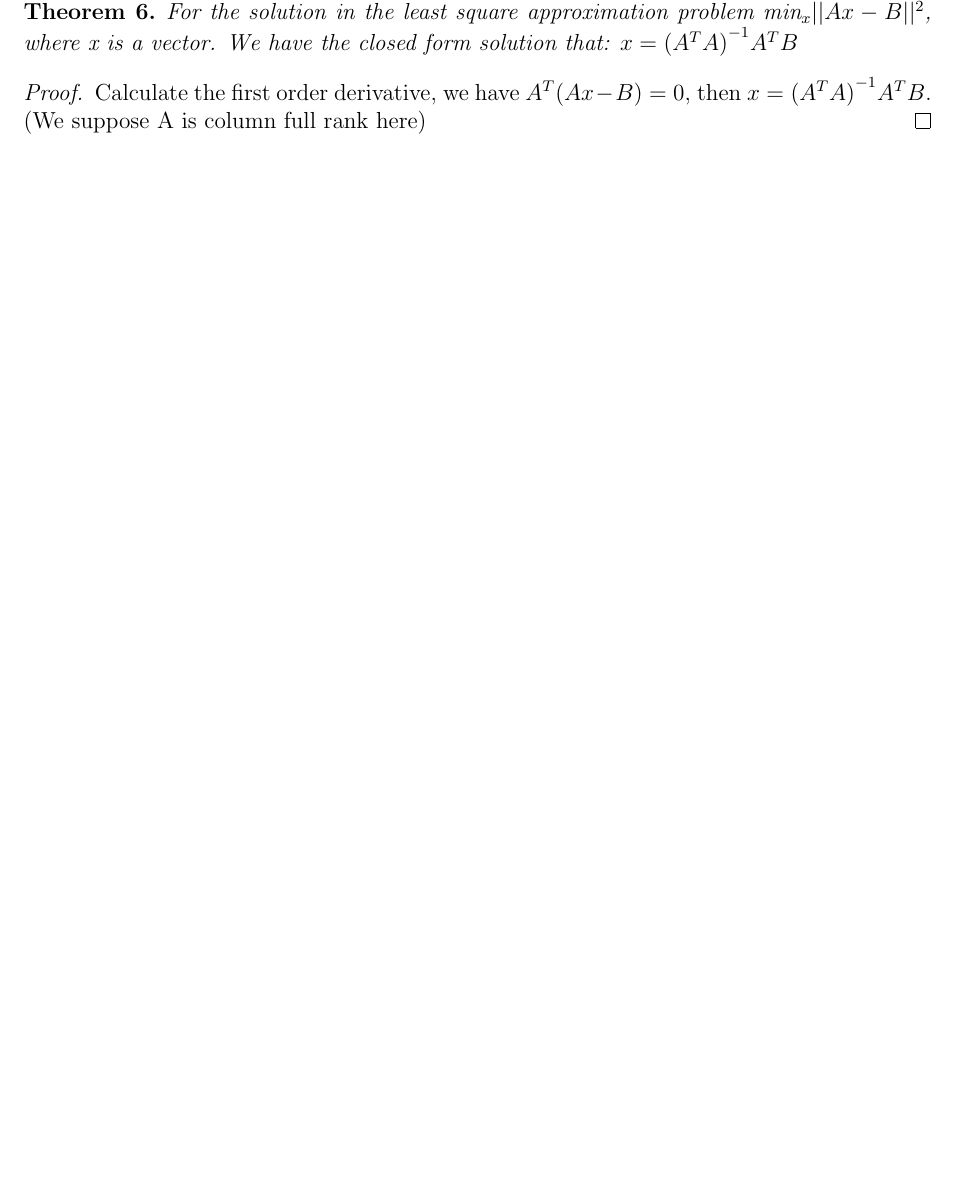
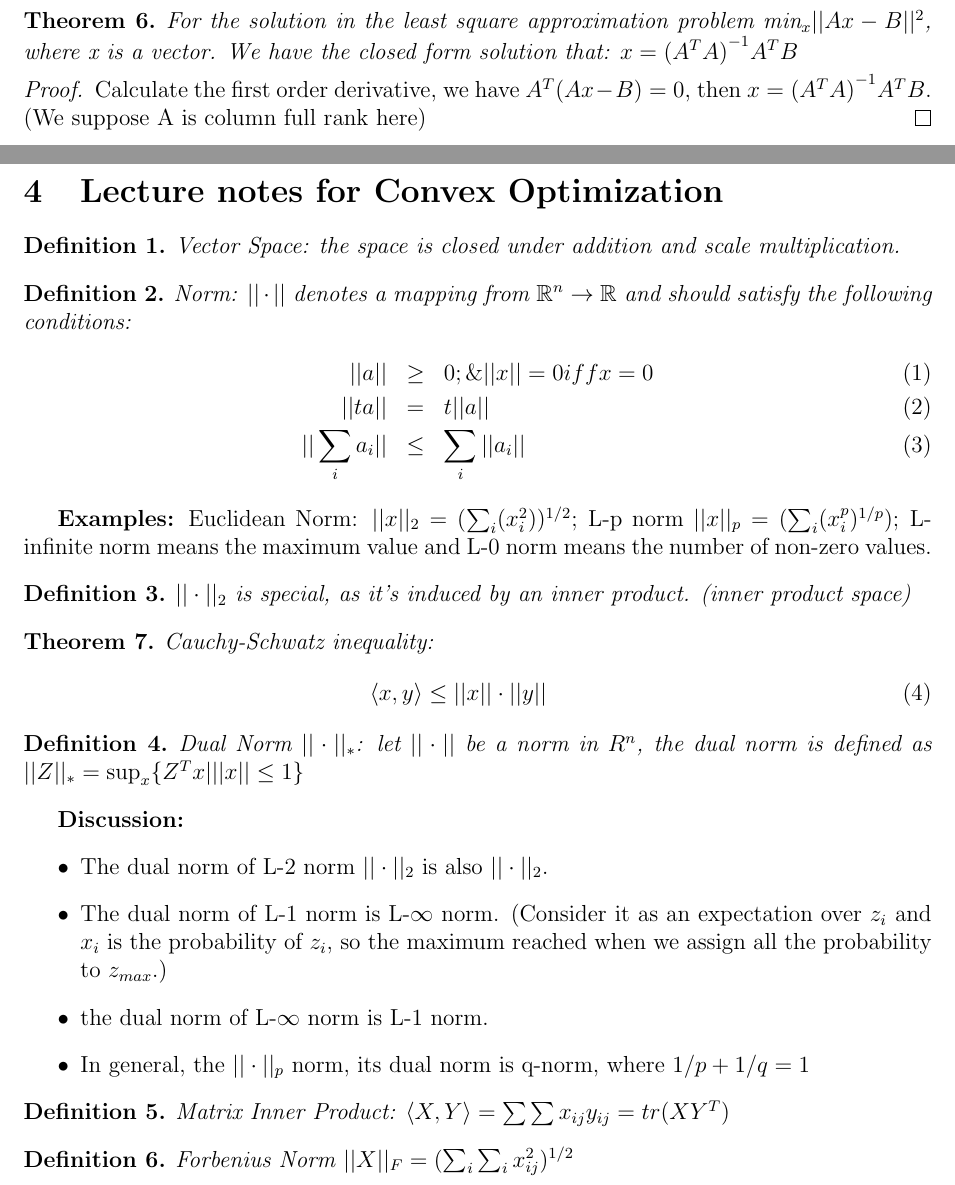
Before and after one commit to SteveJunGao/cheatsheets, a LaTeX document (matrix_cheatsheet/main.tex): part of page 2 of 2 before the commit and two parts of pages 1 and 2 of 2 after it, the two joined at a grey line, cut at the place of the change, the shorter picture padded with empty space. Compiled offline with pdfLaTeX.

Commit message:
add class notes

```diff
--- a/matrix_cheatsheet/main.tex
+++ b/matrix_cheatsheet/main.tex
@@ -73,4 +73,46 @@
 \begin{proof}
 	Calculate the first order derivative, we have $A^T(Ax-B)=0$, then $x={(A^TA)}^{-1}A^TB$. (We suppose A is column full rank here)
 \end{proof}
+
+
+\section{Lecture notes for Convex Optimization}
+\begin{definition}
+	Vector Space: the space is closed under addition and scale multiplication.
+\end{definition}
+\begin{definition}
+	Norm: $||\cdot||$ denotes a mapping from $\mathbb{R}^n\to \mathbb{R}$ and should satisfy the following conditions:
+	\begin{eqnarray}
+		||a||&\ge& 0; \& ||x||=0 iff x=0 \\
+		||ta|| &=& t||a||\\
+		||\sum_i a_i|| &\le& \sum_i ||a_i||
+	\end{eqnarray}
+\end{definition}
+{\bf Examples:} Euclidean Norm: $||x||_2 = (\sum_i(x_i^2))^{1/2}$; L-p norm $||x||_p=(\sum_i(x_i^p)^{1/p})$; L-infinite norm means the maximum value and L-0 norm means the number of non-zero values.
+
+\begin{definition}
+	$||\cdot||_2$ is special, as it's induced by an inner product. (inner product space)
+\end{definition}
+\begin{theorem}
+	Cauchy-Schwatz inequality:
+	\begin{eqnarray}
+		\langle x,y\rangle \le ||x||\cdot ||y||
+	\end{eqnarray}
+\end{theorem}
+\begin{definition}
+	Dual Norm $||\cdot||_*$: let $||\cdot||$ be a norm in $R^n$, the dual norm is defined as $||Z||_*=\sup_x\{Z^Tx| ||x||\le 1\}$
+\end{definition}
+{\bf Discussion:}
+\begin{itemize}
+	\item The dual norm of L-2 norm $||\cdot||_2$ is also $||\cdot||_2$.
+	\item The dual norm of L-1 norm is L-$\infty$ norm. (Consider it as an expectation over $z_i$ and $x_i$ is the probability of $z_i$, so the maximum reached when we assign all the probability to $z_{max}$.)
+	\item the dual norm of L-$\infty$ norm is L-1 norm.
+	\item In general, the $||\cdot||_p$ norm, its dual norm is q-norm, where $1/p + 1/q = 1$
+\end{itemize}
+
+\begin{definition}
+	Matrix Inner Product: $\langle X,Y\rangle = \sum\sum x_{ij}y_{ij}=tr(XY^T)$
+\end{definition}
+\begin{definition}
+	Forbenius Norm $||X||_F = (\sum_i\sum_i x_{ij}^2)^{1/2}$
+\end{definition}
 \end{document}
```
Also changed, not shown: int_cheatsheet/integral.tex (+15 -2 lines).
